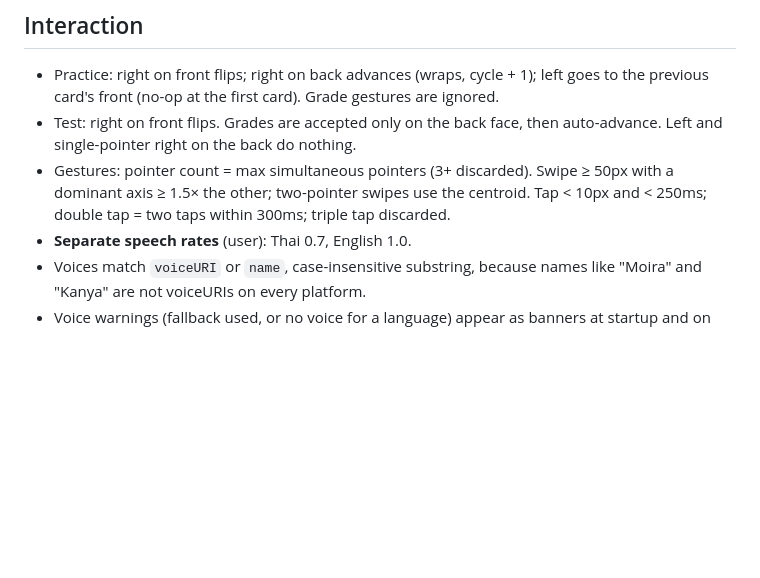
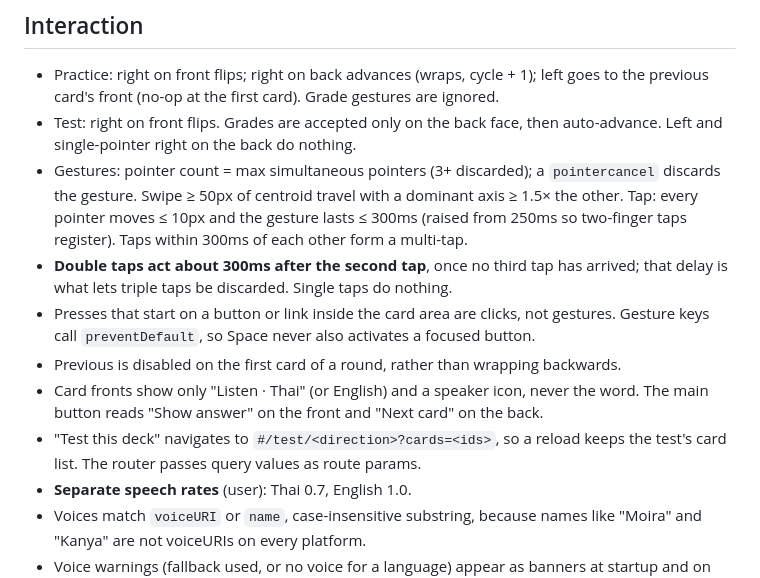
Before and after one commit to scriptfoundry/thai1000, a Markdown page: docs/decisions.md, the part around the change. Drawn GitHub-style; blank space fills up the shorter version.

Commit message:
Record gesture and practice decisions
Co-Authored-By: Claude Opus 5.5 <noreply@anthropic.com>

```diff
--- a/docs/decisions.md
+++ b/docs/decisions.md
@@ -56,7 +56,12 @@ Decisions made where `SPEC.md` is silent, ambiguous, or contradicts the repo. `(
 
 - Practice: right on front flips; right on back advances (wraps, cycle + 1); left goes to the previous card's front (no-op at the first card). Grade gestures are ignored.
 - Test: right on front flips. Grades are accepted only on the back face, then auto-advance. Left and single-pointer right on the back do nothing.
-- Gestures: pointer count = max simultaneous pointers (3+ discarded). Swipe ≥ 50px with a dominant axis ≥ 1.5× the other; two-pointer swipes use the centroid. Tap < 10px and < 250ms; double tap = two taps within 300ms; triple tap discarded.
+- Gestures: pointer count = max simultaneous pointers (3+ discarded); a `pointercancel` discards the gesture. Swipe ≥ 50px of centroid travel with a dominant axis ≥ 1.5× the other. Tap: every pointer moves ≤ 10px and the gesture lasts ≤ 300ms (raised from 250ms so two-finger taps register). Taps within 300ms of each other form a multi-tap.
+- **Double taps act about 300ms after the second tap**, once no third tap has arrived; that delay is what lets triple taps be discarded. Single taps do nothing.
+- Presses that start on a button or link inside the card area are clicks, not gestures. Gesture keys call `preventDefault`, so Space never also activates a focused button.
+- Previous is disabled on the first card of a round, rather than wrapping backwards.
+- Card fronts show only "Listen · Thai" (or English) and a speaker icon, never the word. The main button reads "Show answer" on the front and "Next card" on the back.
+- "Test this deck" navigates to `#/test/<direction>?cards=<ids>`, so a reload keeps the test's card list. The router passes query values as route params.
 - **Separate speech rates** (user): Thai 0.7, English 1.0.
 - Voices match `voiceURI` or `name`, case-insensitive substring, because names like "Moira" and "Kanya" are not voiceURIs on every platform.
 - Voice warnings (fallback used, or no voice for a language) appear as banners at startup and on the Settings screen. Speech is unlocked by a silent utterance spoken inside the Start tap.
```
